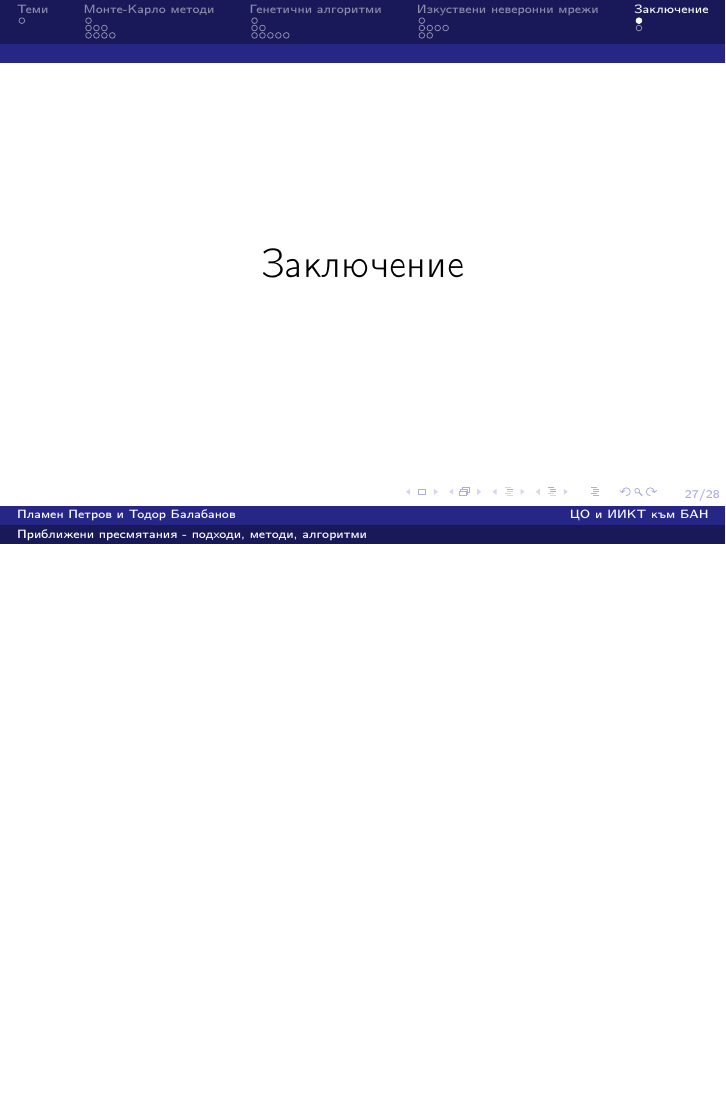
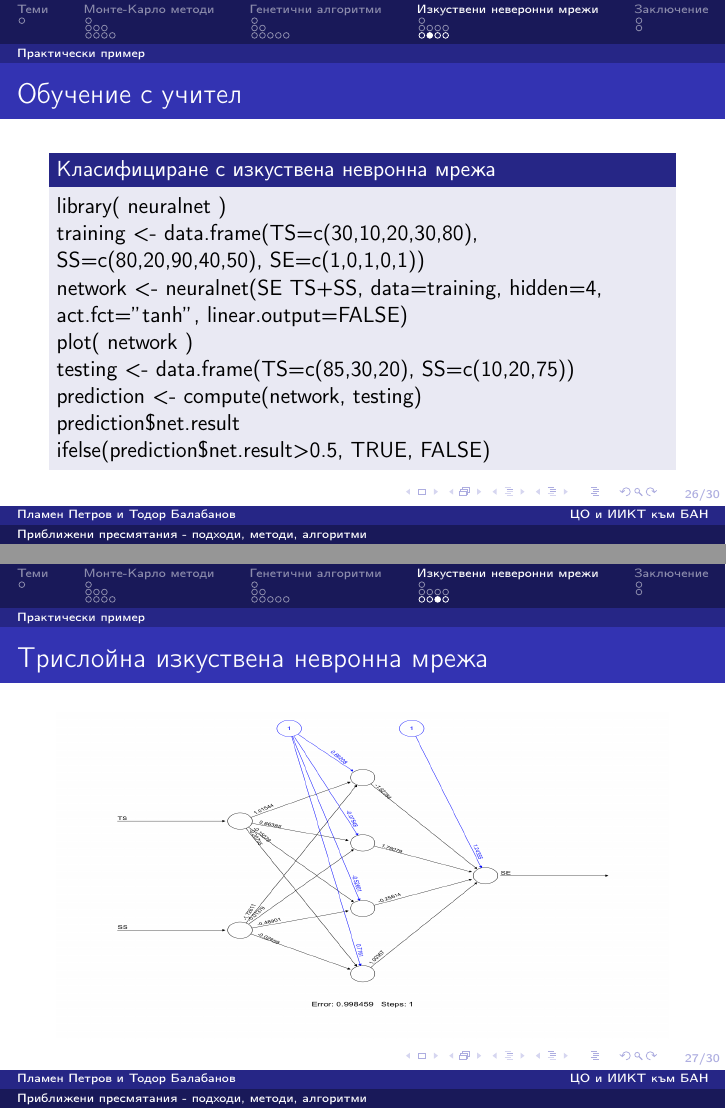
Before and after one commit to TodorBalabanov/Statistical-Data-Processing-with-R, LaTeX slides (presentations/presentation10.tex): page 27 of 28 before the commit and pages 26 and 27 of 30 after it, the two joined at a grey line, the shorter picture padded with empty space. Compiled offline with pdfLaTeX.

Commit message:
The tenth presentation was done.

```diff
--- a/presentations/presentation10.tex
+++ b/presentations/presentation10.tex
@@ -348,9 +348,47 @@ y_i = \sum{(w_{ij}*y_j)} + b
 \end{frame}
 
 \begin{frame}
-\frametitle{}
-\begin{block}{}
+\frametitle{Обучение с учител}
+\begin{block}{Класифициране с изкуствена невронна мрежа}
+library( neuralnet )
+
+training <- data.frame(TS=c(30,10,20,30,80), SS=c(80,20,90,40,50), SE=c(1,0,1,0,1))
+
+network <- neuralnet(SE~TS+SS, data=training, hidden=4, act.fct=$"$tanh$"$, linear.output=FALSE)
+
+plot( network )
+
+testing <- data.frame(TS=c(85,30,20), SS=c(10,20,75))
+
+prediction <- compute(network, testing)
+
+prediction\$net.result
+
+ifelse(prediction\$net.result>0.5, TRUE, FALSE)
 \end{block}
+\end{frame}
+
+\begin{frame}
+\frametitle{Трислойна изкуствена невронна мрежа}
+\begin{figure}[]\includegraphics[width=\textwidth,height=0.75\textheight]{pic0065}\end{figure}
+\end{frame}
+
+\begin{frame}
+\frametitle{Тестово множество данни}
+\begin{table}[ht]
+\centering
+\begin{tabular}{|l|r|r|}
+	\hline
+	Technical Skills & Soft Skills & Employment Forecast \\
+	\hline\hline
+	85 & 10 & 0.3322677 \\
+	\hline
+	30 & 20 & 0.3322677 \\
+	\hline
+	20 & 75 & 0.9924267 \\
+	\hline
+\end{tabular}
+\end{table}
 \end{frame}
 
 \section{Заключение}
```
